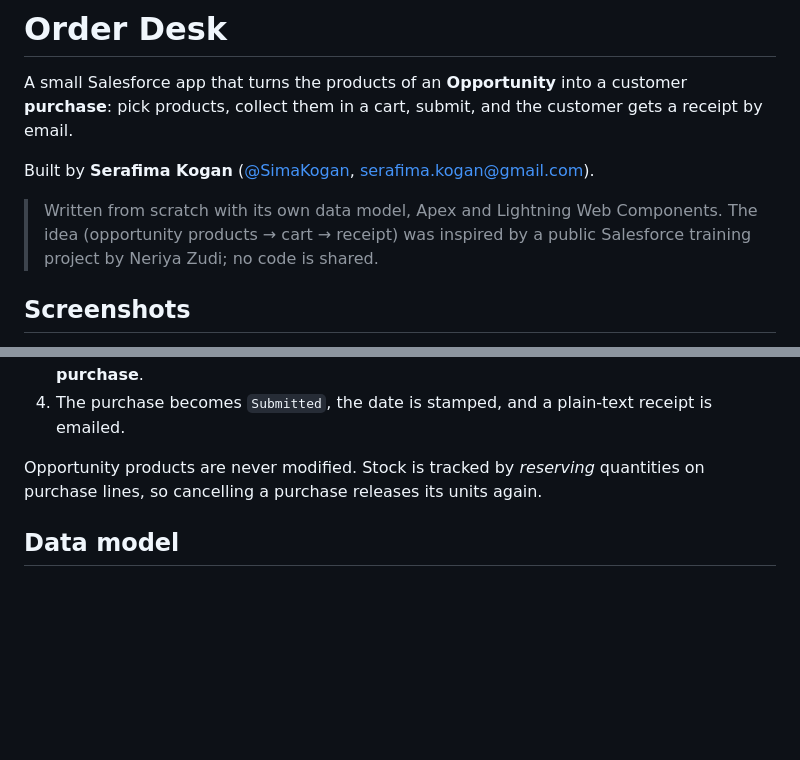
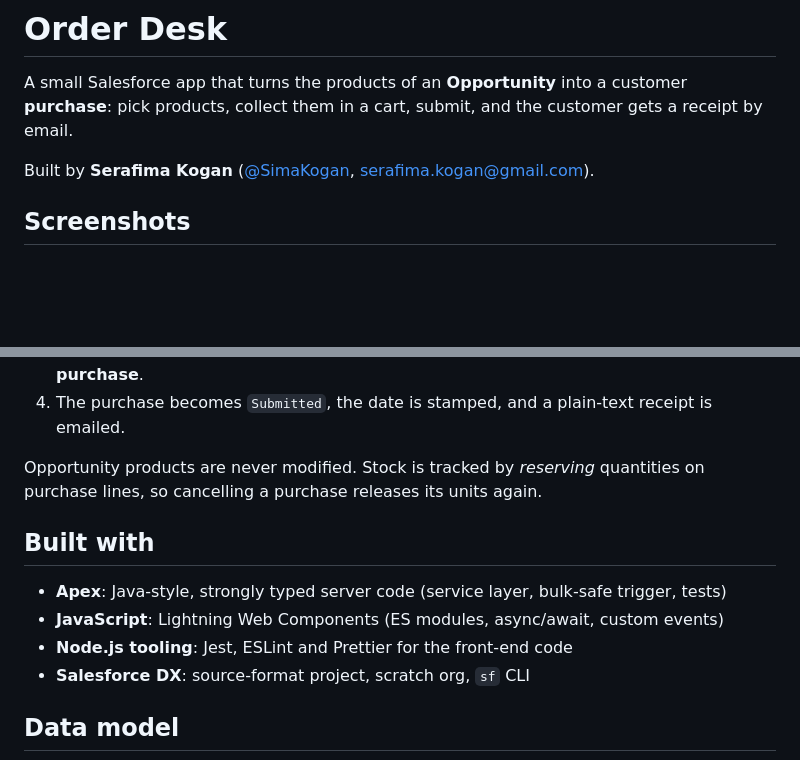
Before and after one commit to SimaKogan/order-desk, a Markdown page: README.md, 2 parts joined by grey strips. Drawn GitHub-style; blank space fills up the shorter version.

Commit message:
Add tech stack section and social preview

```diff
--- a/README.md
+++ b/README.md
@@ -3,8 +3,6 @@
 A small Salesforce app that turns the products of an **Opportunity** into a customer **purchase**: pick products, collect them in a cart, submit, and the customer gets a receipt by email.
 
 Built by **Serafima Kogan** ([@SimaKogan](https://github.com/SimaKogan), serafima.kogan@gmail.com).
-
-> Written from scratch with its own data model, Apex and Lightning Web Components. The idea (opportunity products → cart → receipt) was inspired by a public Salesforce training project by Neriya Zudi; no code is shared.
 
 ## Screenshots
 
@@ -26,6 +24,13 @@ Built by **Serafima Kogan** ([@SimaKogan](https://github.com/SimaKogan), serafim
 4. The purchase becomes `Submitted`, the date is stamped, and a plain-text receipt is emailed.
 
 Opportunity products are never modified. Stock is tracked by *reserving* quantities on purchase lines, so cancelling a purchase releases its units again.
+
+## Built with
+
+- **Apex**: Java-style, strongly typed server code (service layer, bulk-safe trigger, tests)
+- **JavaScript**: Lightning Web Components (ES modules, async/await, custom events)
+- **Node.js tooling**: Jest, ESLint and Prettier for the front-end code
+- **Salesforce DX**: source-format project, scratch org, `sf` CLI
 
 ## Data model
 
```
Also changed, not shown: docs/social-preview.png (added).
